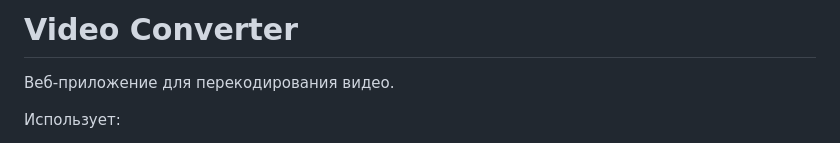
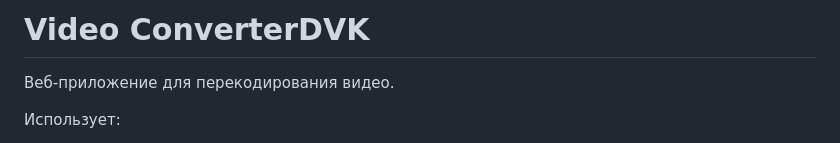
Before and after one commit to Podpeedami/converterdv, a Markdown page: README.md, the part around the change. GitHub-like rendering.

```diff
--- a/README.md
+++ b/README.md
@@ -1,4 +1,4 @@
-# Video Converter
+# Video ConverterDVK
 
 Веб-приложение для перекодирования видео.
 
```
